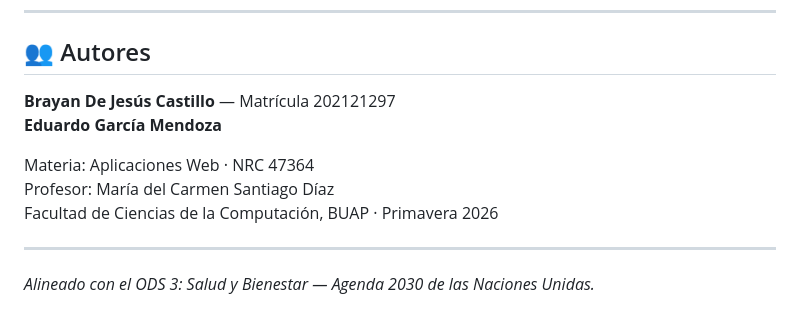
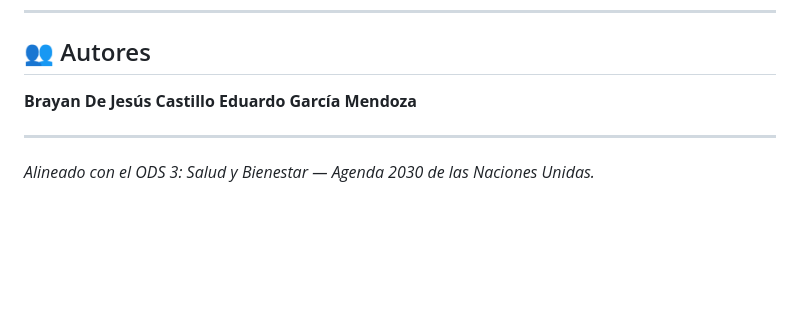
Before and after one commit to ElBryton12/DevHealth, a Markdown page: README.md, the part around the change. Rendered like a GitHub page; blank space fills up the shorter version.

Commit message:
Update authors section in README
Removed course details and added co-author.

```diff
--- a/README.md
+++ b/README.md
@@ -270,12 +270,8 @@ http://localhost
 
 ## 👥 Autores
 
-**Brayan De Jesús Castillo** — Matrícula 202121297
+**Brayan De Jesús Castillo**
 **Eduardo García Mendoza**
-
-Materia: Aplicaciones Web · NRC 47364
-Profesor: María del Carmen Santiago Díaz
-Facultad de Ciencias de la Computación, BUAP · Primavera 2026
 
 ---
 
```
